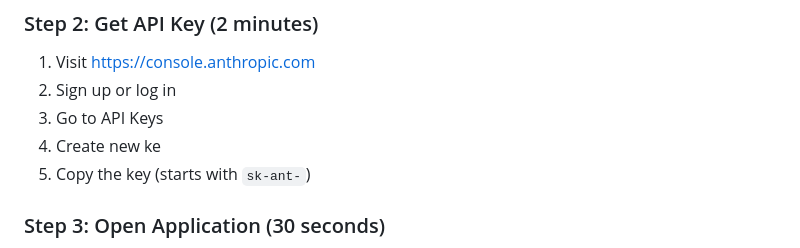
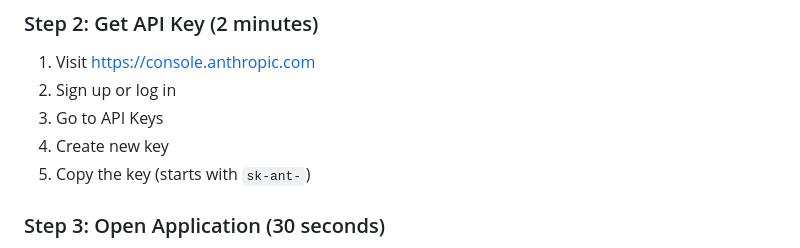
Before and after one commit to BOT9315/Temp, a Markdown page: QUICK_START.md, the part around the change. Rendered like a GitHub page.

```diff
--- a/QUICK_START.md
+++ b/QUICK_START.md
@@ -12,7 +12,7 @@ Get up and running in 5 minutes. Detailed guides are available in README.md, ADV
 1. Visit https://console.anthropic.com
 2. Sign up or log in
 3. Go to API Keys
-4. Create new ke
+4. Create new key
 5. Copy the key (starts with `sk-ant-`)
 
 ### Step 3: Open Application (30 seconds)
```
